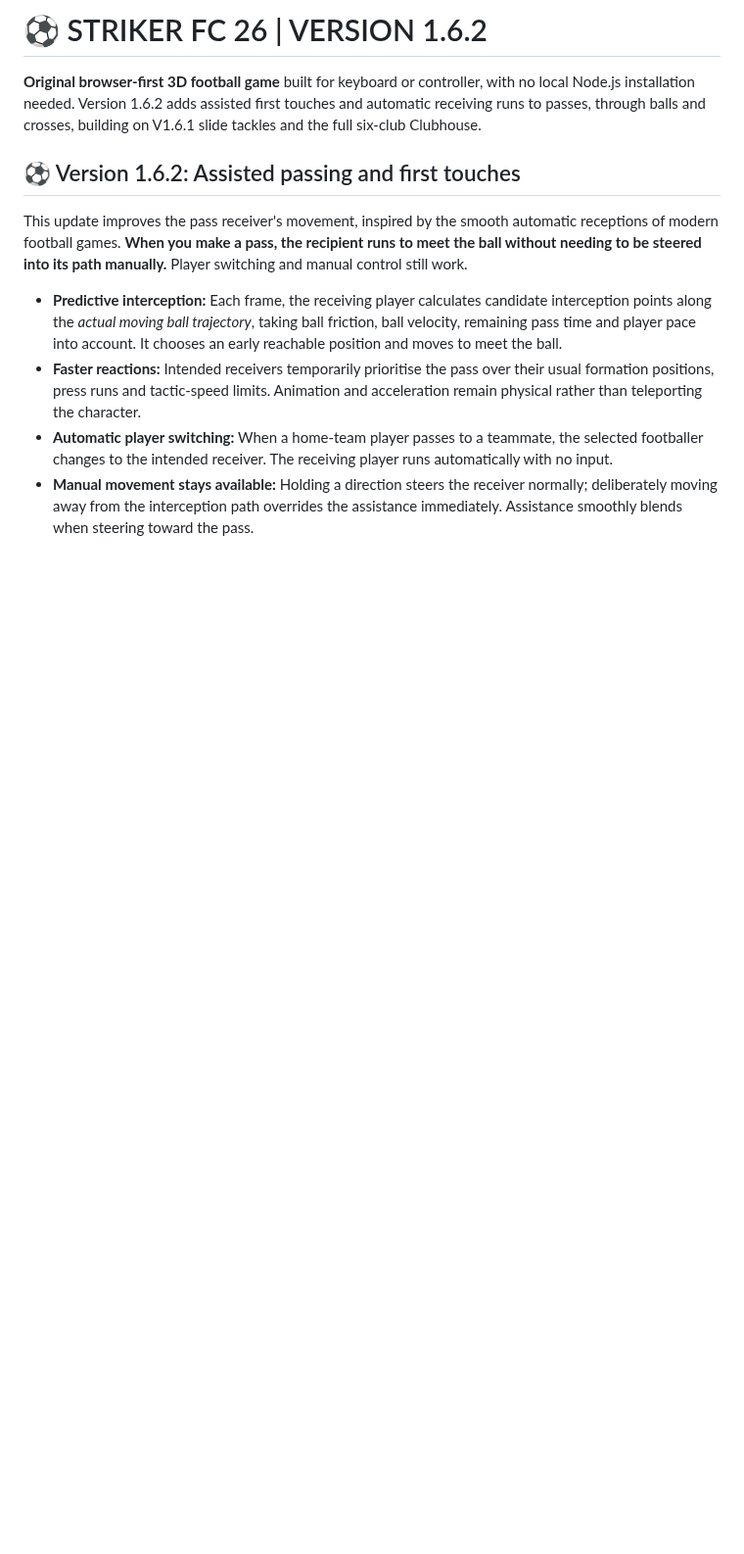
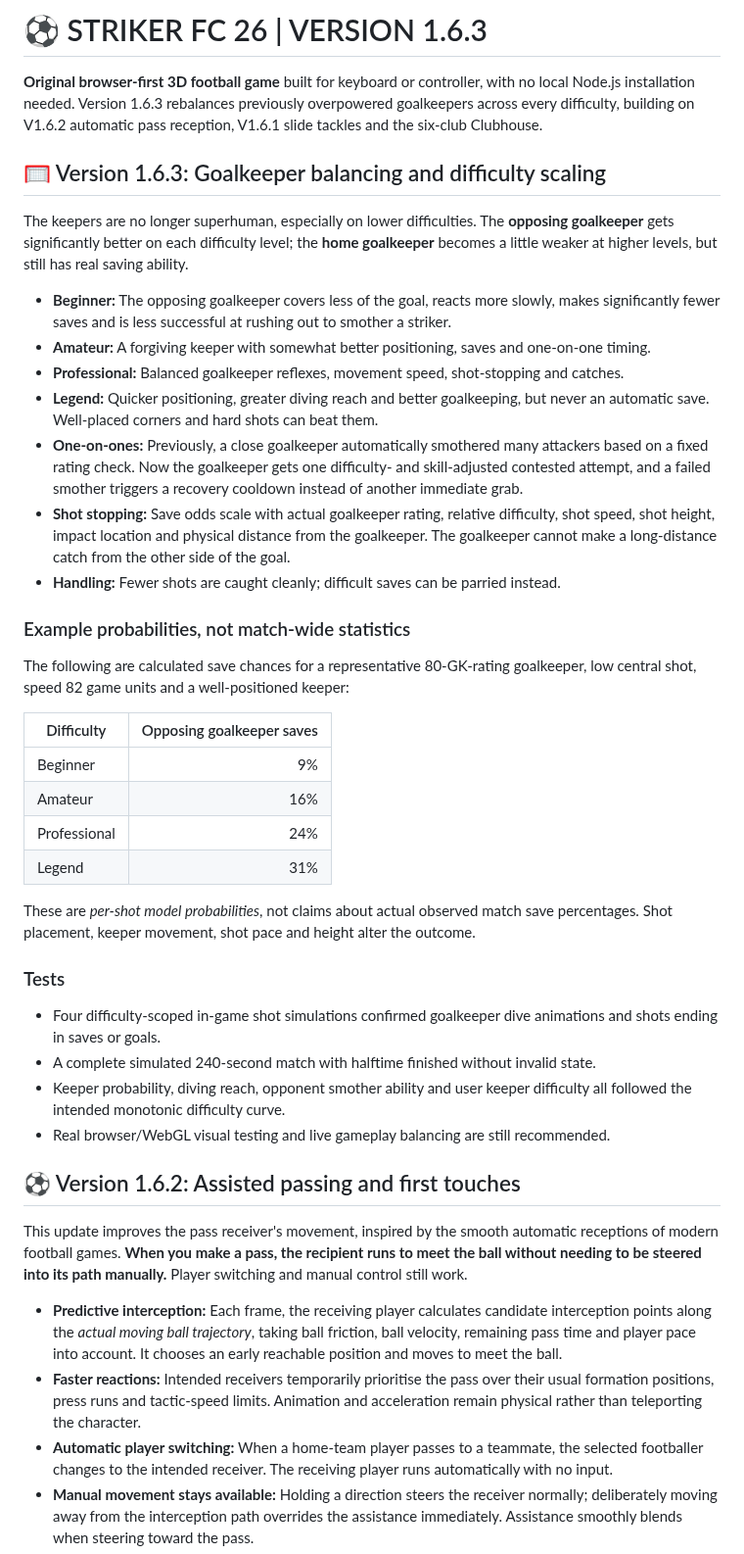
Before and after one commit to jdarkyeka6/StrikerFC26, a Markdown page: README.md, the part around the change. Shown at 98% size. Rendered like a GitHub page; blank space fills up the shorter version.

Commit message:
Document V1.6.3 goalkeeper balance, difficulty scaling and example save odds

```diff
--- a/README.md
+++ b/README.md
@@ -1,6 +1,38 @@
-# ⚽ STRIKER FC 26 | VERSION 1.6.2
+# ⚽ STRIKER FC 26 | VERSION 1.6.3
 
-**Original browser-first 3D football game** built for keyboard or controller, with no local Node.js installation needed. Version 1.6.2 adds assisted first touches and automatic receiving runs to passes, through balls and crosses, building on V1.6.1 slide tackles and the full six-club Clubhouse.
+**Original browser-first 3D football game** built for keyboard or controller, with no local Node.js installation needed. Version 1.6.3 rebalances previously overpowered goalkeepers across every difficulty, building on V1.6.2 automatic pass reception, V1.6.1 slide tackles and the six-club Clubhouse.
+
+## 🥅 Version 1.6.3: Goalkeeper balancing and difficulty scaling
+
+The keepers are no longer superhuman, especially on lower difficulties. The **opposing goalkeeper** gets significantly better on each difficulty level; the **home goalkeeper** becomes a little weaker at higher levels, but still has real saving ability.
+
+- **Beginner:** The opposing goalkeeper covers less of the goal, reacts more slowly, makes significantly fewer saves and is less successful at rushing out to smother a striker.
+- **Amateur:** A forgiving keeper with somewhat better positioning, saves and one-on-one timing.
+- **Professional:** Balanced goalkeeper reflexes, movement speed, shot-stopping and catches.
+- **Legend:** Quicker positioning, greater diving reach and better goalkeeping, but never an automatic save. Well-placed corners and hard shots can beat them.
+- **One-on-ones:** Previously, a close goalkeeper automatically smothered many attackers based on a fixed rating check. Now the goalkeeper gets one difficulty- and skill-adjusted contested attempt, and a failed smother triggers a recovery cooldown instead of another immediate grab.
+- **Shot stopping:** Save odds scale with actual goalkeeper rating, relative difficulty, shot speed, shot height, impact location and physical distance from the goalkeeper. The goalkeeper cannot make a long-distance catch from the other side of the goal.
+- **Handling:** Fewer shots are caught cleanly; difficult saves can be parried instead.
+
+### Example probabilities, not match-wide statistics
+
+The following are calculated save chances for a representative 80-GK-rating goalkeeper, low central shot, speed 82 game units and a well-positioned keeper:
+
+| Difficulty | Opposing goalkeeper saves |
+|---|---:|
+| Beginner | 9% |
+| Amateur | 16% |
+| Professional | 24% |
+| Legend | 31% |
+
+These are *per-shot model probabilities*, not claims about actual observed match save percentages. Shot placement, keeper movement, shot pace and height alter the outcome.
+
+### Tests
+
+- Four difficulty-scoped in-game shot simulations confirmed goalkeeper dive animations and shots ending in saves or goals.
+- A complete simulated 240-second match with halftime finished without invalid state.
+- Keeper probability, diving reach, opponent smother ability and user keeper difficulty all followed the intended monotonic difficulty curve.
+- Real browser/WebGL visual testing and live gameplay balancing are still recommended.
 
 ## ⚽ Version 1.6.2: Assisted passing and first touches
 
```
